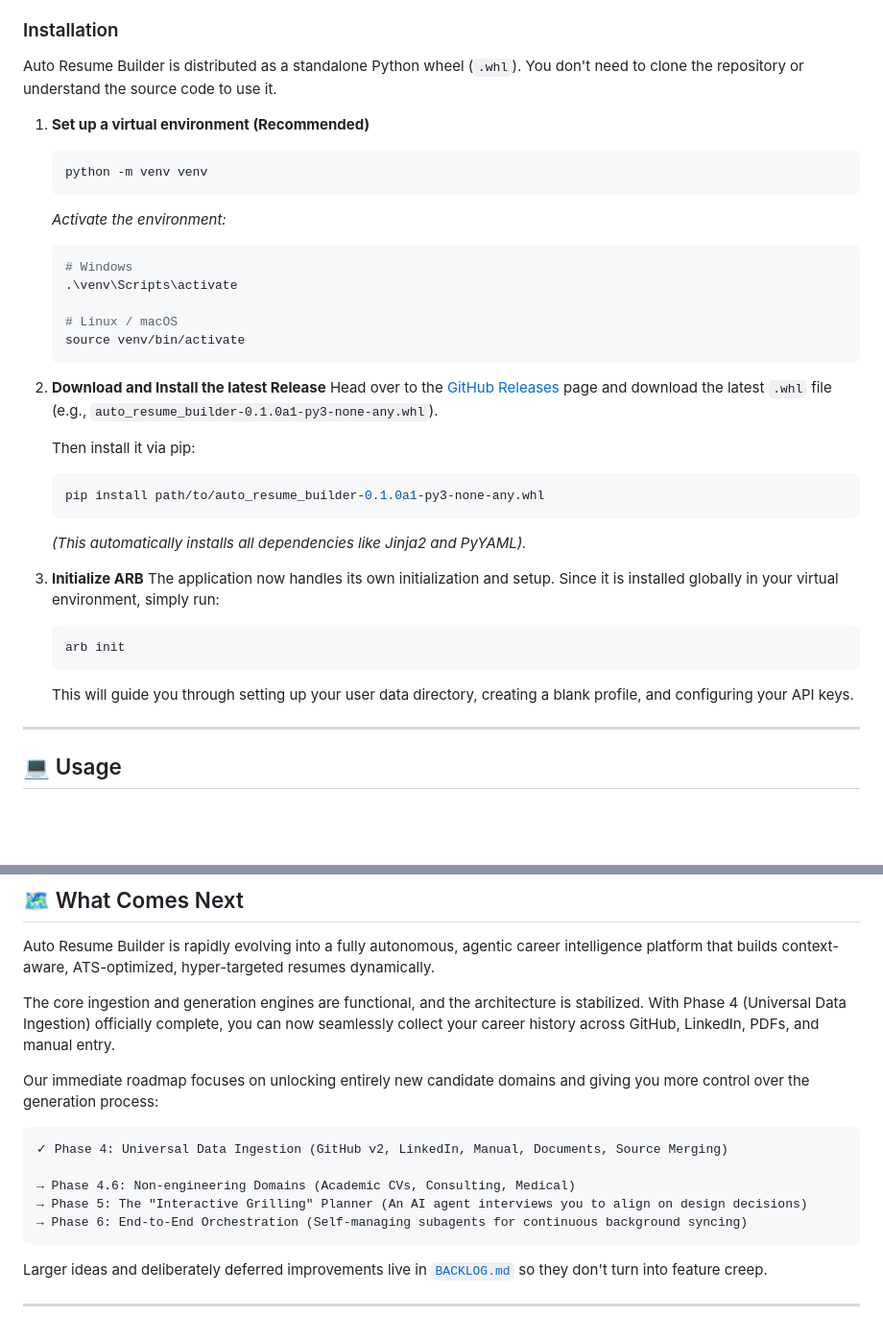
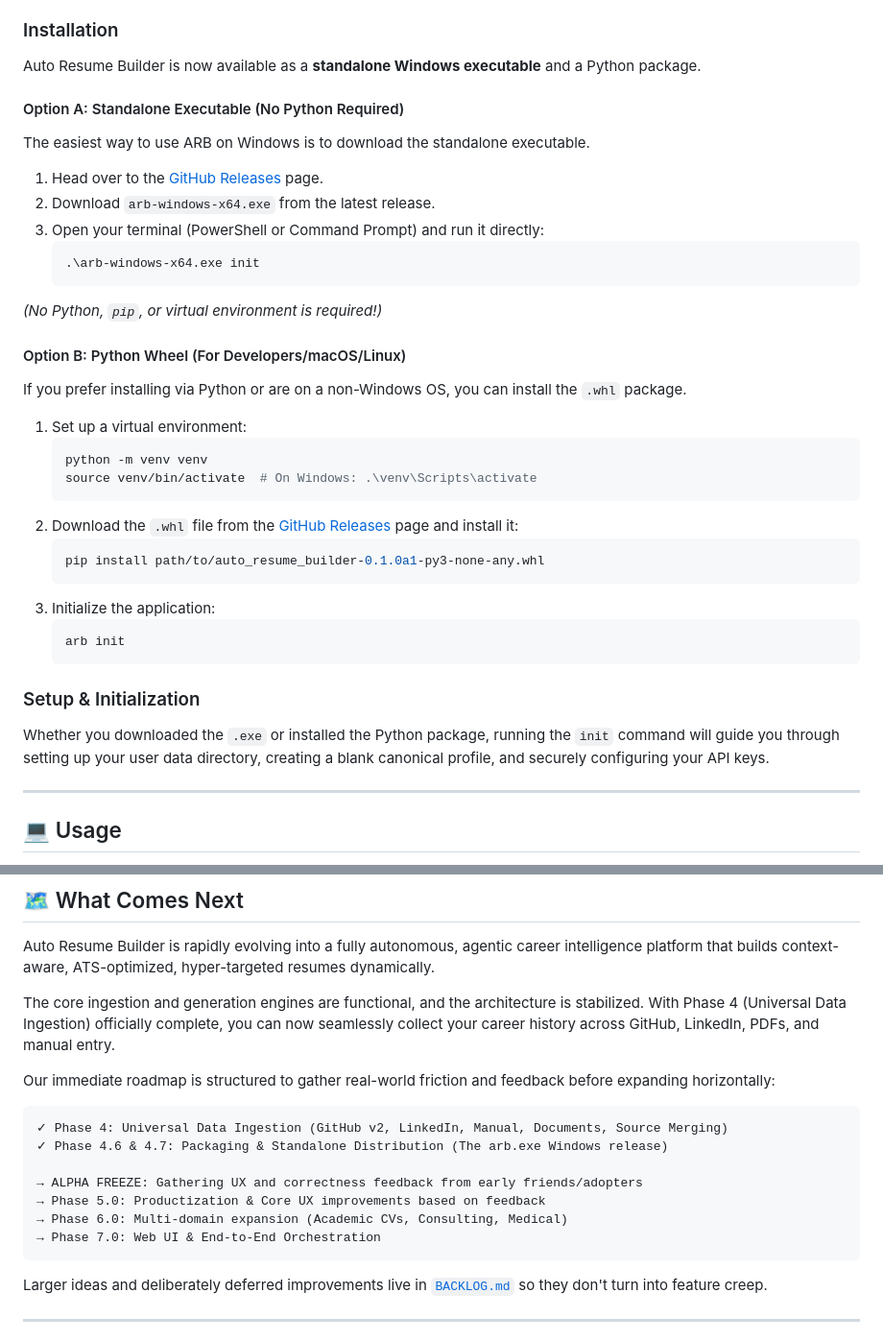
Before and after one commit to Spidey6978/Auto-Resume-Builder, a Markdown page: README.md, 2 parts joined by grey strips. Shown at 96% size. GitHub-like rendering; blank space fills up the shorter version.

Commit message:
docs: update readme with exe instructions and alpha roadmap

````diff
--- a/README.md
+++ b/README.md
@@ -80,39 +80,37 @@ This keeps generated wording and targeting decisions from contaminating the cand
 
 ### Installation
 
-Auto Resume Builder is distributed as a standalone Python wheel (`.whl`). You don't need to clone the repository or understand the source code to use it.
+Auto Resume Builder is now available as a **standalone Windows executable** and a Python package.
 
-1. **Set up a virtual environment (Recommended)**
+#### Option A: Standalone Executable (No Python Required)
+The easiest way to use ARB on Windows is to download the standalone executable.
+1. Head over to the [GitHub Releases](https://github.com/Spidey6978/Auto-Resume-Builder/releases) page.
+2. Download `arb-windows-x64.exe` from the latest release.
+3. Open your terminal (PowerShell or Command Prompt) and run it directly:
+   ```powershell
+   .\arb-windows-x64.exe init
+   ```
+*(No Python, `pip`, or virtual environment is required!)*
+
+#### Option B: Python Wheel (For Developers/macOS/Linux)
+If you prefer installing via Python or are on a non-Windows OS, you can install the `.whl` package.
+1. Set up a virtual environment:
    ```bash
    python -m venv venv
+   source venv/bin/activate  # On Windows: .\venv\Scripts\activate
    ```
-
-   *Activate the environment:*
-   ```bash
-   # Windows
-   .\venv\Scripts\activate
-
-   # Linux / macOS
-   source venv/bin/activate
-   ```
-
-2. **Download and Install the latest Release**
-   Head over to the [GitHub Releases](https://github.com/Spidey6978/Auto-Resume-Builder/releases) page and download the latest `.whl` file (e.g., `auto_resume_builder-0.1.0a1-py3-none-any.whl`).
-
-   Then install it via pip:
+2. Download the `.whl` file from the [GitHub Releases](https://github.com/Spidey6978/Auto-Resume-Builder/releases) page and install it:
    ```bash
    pip install path/to/auto_resume_builder-0.1.0a1-py3-none-any.whl
    ```
-   *(This automatically installs all dependencies like Jinja2 and PyYAML).*
-
-3. **Initialize ARB**
-   The application now handles its own initialization and setup. Since it is installed globally in your virtual environment, simply run:
-
+3. Initialize the application:
    ```bash
    arb init
    ```
 
-   This will guide you through setting up your user data directory, creating a blank profile, and configuring your API keys.
+### Setup & Initialization
+
+Whether you downloaded the `.exe` or installed the Python package, running the `init` command will guide you through setting up your user data directory, creating a blank canonical profile, and securely configuring your API keys.
 
 ---
 
@@ -243,14 +241,16 @@ Auto Resume Builder is rapidly evolving into a fully autonomous, agentic career
 
 The core ingestion and generation engines are functional, and the architecture is stabilized. With Phase 4 (Universal Data Ingestion) officially complete, you can now seamlessly collect your career history across GitHub, LinkedIn, PDFs, and manual entry.
 
-Our immediate roadmap focuses on unlocking entirely new candidate domains and giving you more control over the generation process:
+Our immediate roadmap is structured to gather real-world friction and feedback before expanding horizontally:
 
 ```text
 ✓ Phase 4: Universal Data Ingestion (GitHub v2, LinkedIn, Manual, Documents, Source Merging)
+✓ Phase 4.6 & 4.7: Packaging & Standalone Distribution (The arb.exe Windows release)
 
-→ Phase 4.6: Non-engineering Domains (Academic CVs, Consulting, Medical)
-→ Phase 5: The "Interactive Grilling" Planner (An AI agent interviews you to align on design decisions)
-→ Phase 6: End-to-End Orchestration (Self-managing subagents for continuous background syncing)
+→ ALPHA FREEZE: Gathering UX and correctness feedback from early friends/adopters
+→ Phase 5.0: Productization & Core UX improvements based on feedback
+→ Phase 6.0: Multi-domain expansion (Academic CVs, Consulting, Medical)
+→ Phase 7.0: Web UI & End-to-End Orchestration
 ```
 
 Larger ideas and deliberately deferred improvements live in [`BACKLOG.md`](./BACKLOG.md) so they don't turn into feature creep.
````
